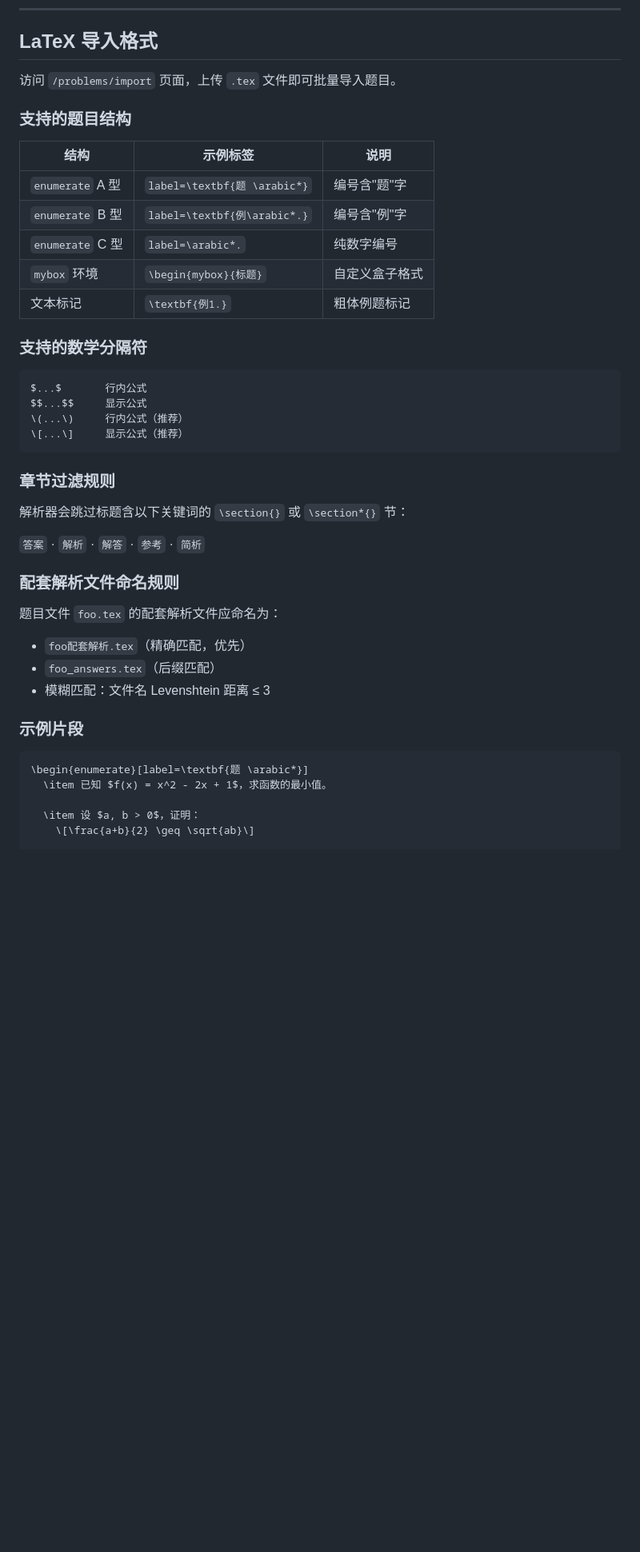
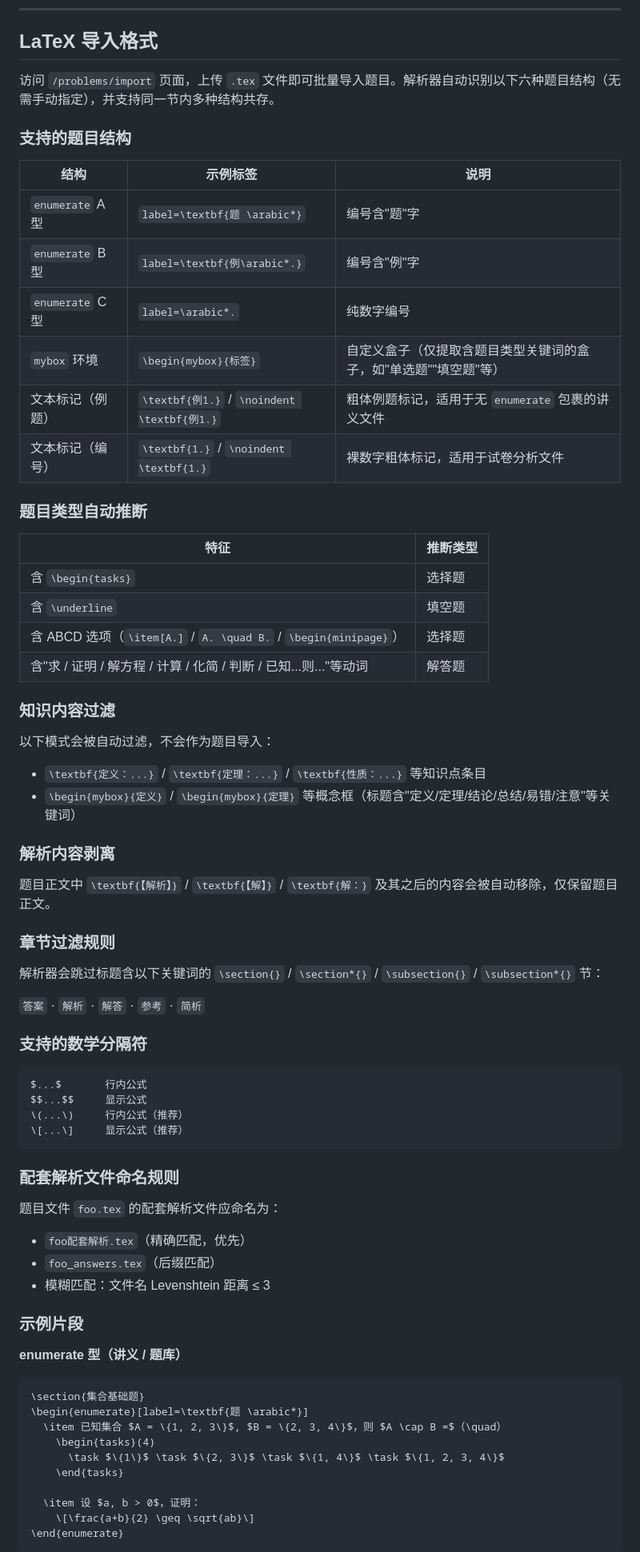
Before and after one commit to ANRlm/Sitimo, a Markdown page: README.md, the part around one of its changes. Shown at 80% size. Rendered like a GitHub page; blank space fills up the shorter version.

````diff
--- a/README.md
+++ b/README.md
@@ -183,7 +183,7 @@ cd server && go build ./...
 
 ## LaTeX 导入格式
 
-访问 `/problems/import` 页面，上传 `.tex` 文件即可批量导入题目。
+访问 `/problems/import` 页面，上传 `.tex` 文件即可批量导入题目。解析器自动识别以下六种题目结构（无需手动指定），并支持同一节内多种结构共存。
 
 ### 支持的题目结构
 
@@ -192,8 +192,35 @@ cd server && go build ./...
 | `enumerate` A 型 | `label=\textbf{题 \arabic*}` | 编号含"题"字 |
 | `enumerate` B 型 | `label=\textbf{例\arabic*.}` | 编号含"例"字 |
 | `enumerate` C 型 | `label=\arabic*.` | 纯数字编号 |
-| `mybox` 环境 | `\begin{mybox}{标题}` | 自定义盒子格式 |
-| 文本标记 | `\textbf{例1.}` | 粗体例题标记 |
+| `mybox` 环境 | `\begin{mybox}{标签}` | 自定义盒子（仅提取含题目类型关键词的盒子，如"单选题""填空题"等） |
+| 文本标记（例题） | `\textbf{例1.}` / `\noindent \textbf{例1.}` | 粗体例题标记，适用于无 `enumerate` 包裹的讲义文件 |
+| 文本标记（编号） | `\textbf{1.}` / `\noindent \textbf{1.}` | 裸数字粗体标记，适用于试卷分析文件 |
+
+### 题目类型自动推断
+
+| 特征 | 推断类型 |
+|------|----------|
+| 含 `\begin{tasks}` | 选择题 |
+| 含 `\underline` | 填空题 |
+| 含 ABCD 选项（`\item[A.]` / `A. \quad B.` / `\begin{minipage}`） | 选择题 |
+| 含"求 / 证明 / 解方程 / 计算 / 化简 / 判断 / 已知...则..."等动词 | 解答题 |
+
+### 知识内容过滤
+
+以下模式会被自动过滤，不会作为题目导入：
+
+- `\textbf{定义：...}` / `\textbf{定理：...}` / `\textbf{性质：...}` 等知识点条目
+- `\begin{mybox}{定义}` / `\begin{mybox}{定理}` 等概念框（标题含"定义/定理/结论/总结/易错/注意"等关键词）
+
+### 解析内容剥离
+
+题目正文中 `\textbf{【解析】}` / `\textbf{【解】}` / `\textbf{解：}` 及其之后的内容会被自动移除，仅保留题目正文。
+
+### 章节过滤规则
+
+解析器会跳过标题含以下关键词的 `\section{}` / `\section*{}` / `\subsection{}` / `\subsection*{}` 节：
+
+`答案` · `解析` · `解答` · `参考` · `简析`
 
 ### 支持的数学分隔符
 
@@ -204,12 +231,6 @@ $$...$$     显示公式
 \[...\]     显示公式（推荐）
 ```
 
-### 章节过滤规则
-
-解析器会跳过标题含以下关键词的 `\section{}` 或 `\section*{}` 节：
-
-`答案` · `解析` · `解答` · `参考` · `简析`
-
 ### 配套解析文件命名规则
 
 题目文件 `foo.tex` 的配套解析文件应命名为：
@@ -219,10 +240,18 @@ $$...$$     显示公式
 
 ### 示例片段
 
+**enumerate 型（讲义 / 题库）**
+
 ```latex
+\section{集合基础题}
 \begin{enumerate}[label=\textbf{题 \arabic*}]
-  \item 已知 $f(x) = x^2 - 2x + 1$，求函数的最小值。
+  \item 已知集合 $A = \{1, 2, 3\}$, $B = \{2, 3, 4\}$，则 $A \cap B =$（\quad）
+    \begin{tasks}(4)
+      \task $\{1\}$ \task $\{2, 3\}$ \task $\{1, 4\}$ \task $\{1, 2, 3, 4\}$
+    \end{tasks}
 
   \item 设 $a, b > 0$，证明：
     \[\frac{a+b}{2} \geq \sqrt{ab}\]
+\end{enumerate}
+```
 
````
Also changed, not shown: other parts of README.md (+35 -5 lines).
